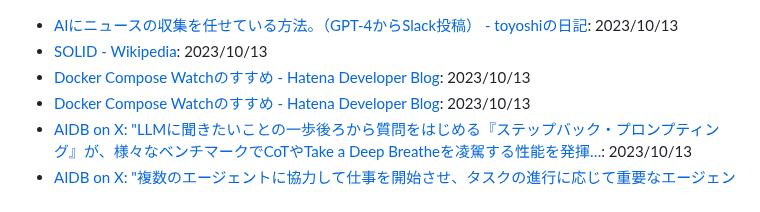
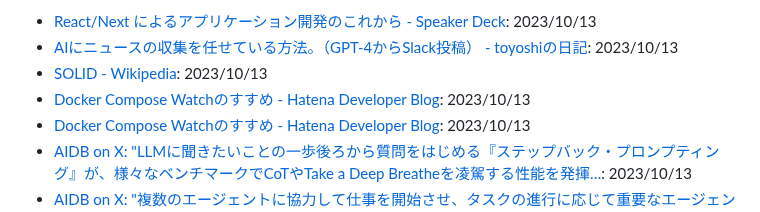
Before and after one commit to yoshikouki/yoshikouki, a Markdown page: Inputs.md, the part around the change. Rendered like a GitHub page.

Commit message:
Add Input by GitHub Actions

```diff
--- a/Inputs.md
+++ b/Inputs.md
@@ -1,3 +1,4 @@
+- [React/Next によるアプリケーション開発のこれから - Speaker Deck](https://speakerdeck.com/koba04/next-niyoruapurikesiyonkai-fa-nokorekara?slide=34): 2023/10/13
 - [AIにニュースの収集を任せている方法。（GPT-4からSlack投稿） - toyoshiの日記](https://toyoshi.hatenablog.com/entry/2023/10/13/103701): 2023/10/13
 - [SOLID - Wikipedia](https://ja.wikipedia.org/wiki/SOLID): 2023/10/13
 - [Docker Compose Watchのすすめ - Hatena Developer Blog](https://developer.hatenastaff.com/entry/2023/10/13/120000): 2023/10/13
```
